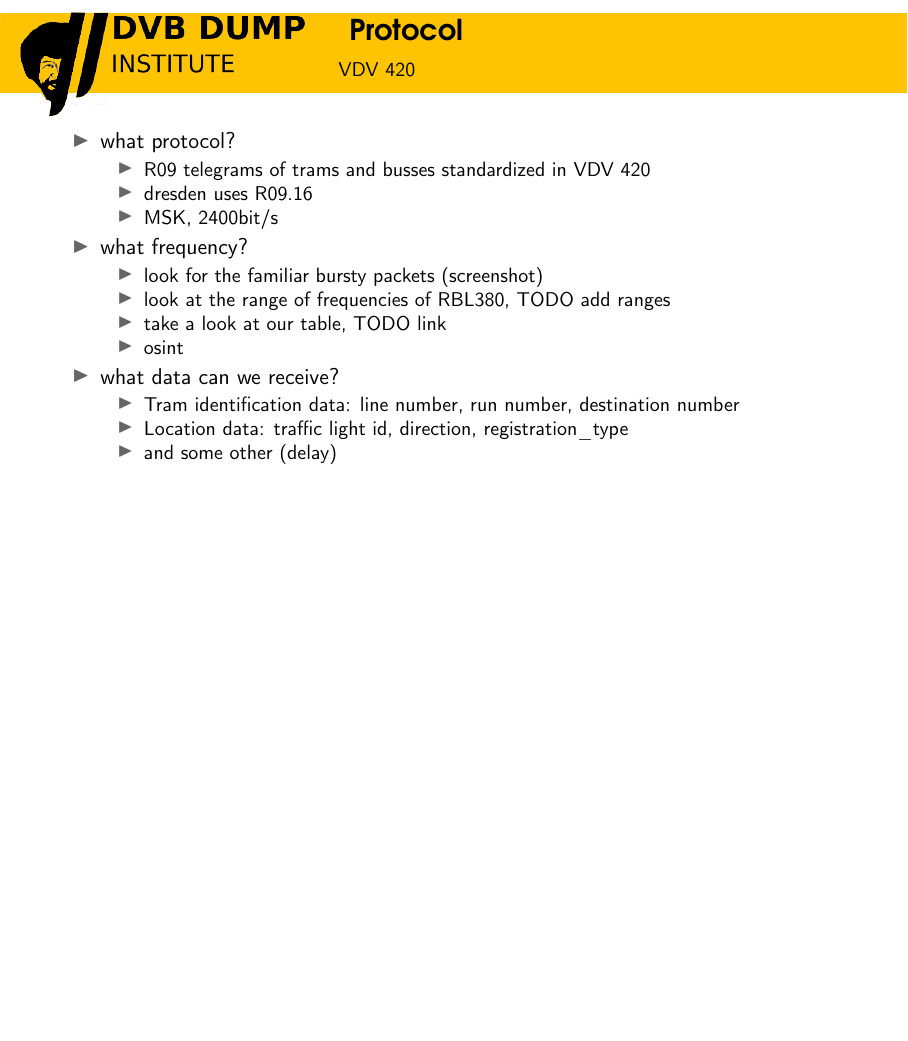
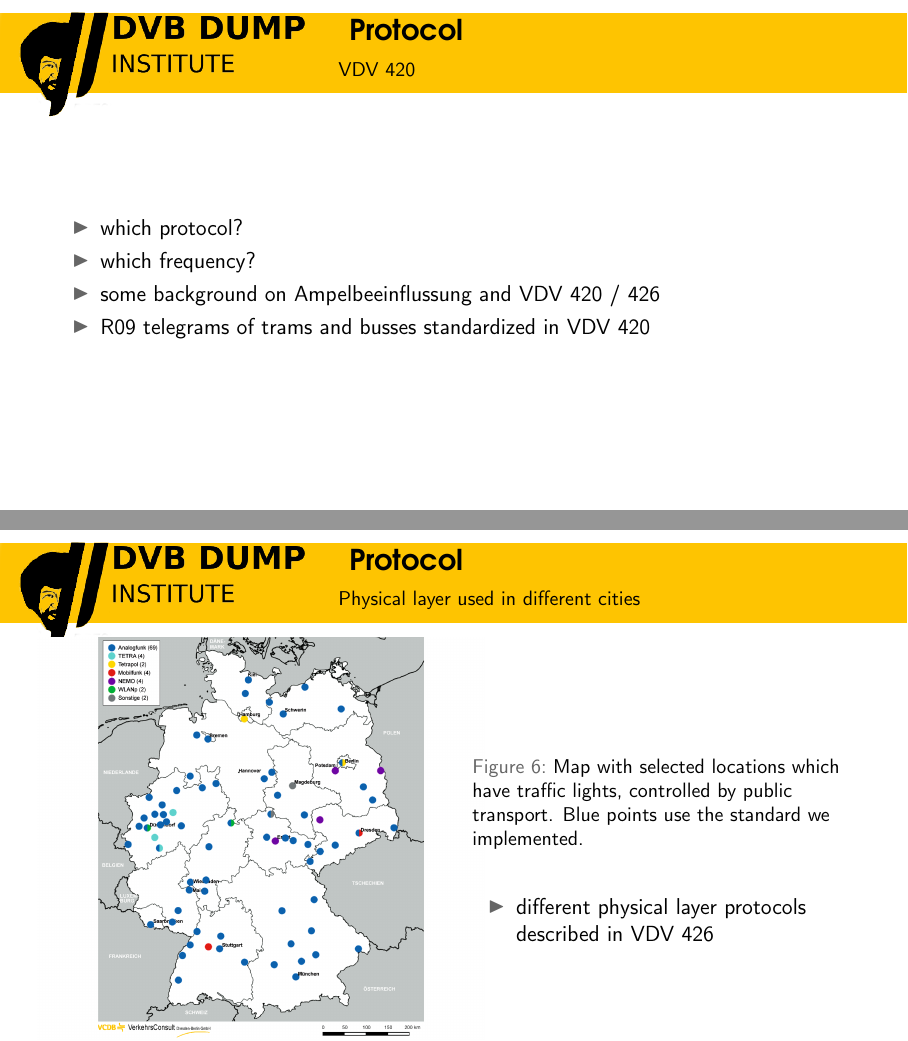
Before and after one commit to dump-dvb/talks, LaTeX slides (datenspuren22/main.tex): page 7 of 14 before the commit and pages 8 and 12 of 18 after it, the two joined at a grey line, the shorter picture padded with empty space. Compiled offline with pdfLaTeX.

Commit message:
more slides

```diff
--- a/datenspuren22/main.tex
+++ b/datenspuren22/main.tex
@@ -2,6 +2,8 @@
 \usepackage[utf8]{inputenc}
 \usepackage[T1]{fontenc}
 \usepackage{svg}
+\usepackage{todonotes}
+\usepackage{siunitx}
 
 \setbeamertemplate{caption}[numbered]
 
@@ -89,21 +105,20 @@
 \begin{frame}
 \frametitle{Protocol}
 \framesubtitle{VDV 420}
+	\begin{itemize}
+		\item which protocol?
+		\item which frequency?
+		\item some background on Ampelbeeinflussung and VDV 420 / 426
+		\item R09 telegrams of trams and busses standardized in \href{https://knowhow.vdv.de/documents/420/}{VDV 420}
+	\end{itemize}
+\end{frame}
 
+% =================================================
+
+\begin{frame}
+\frametitle{Protocol}
+\framesubtitle{VDV 420 data}
 \begin{itemize}
-		\item what protocol?
-		\begin{itemize}
-			\item R09 telegrams of trams and busses standardized in \href{https://knowhow.vdv.de/documents/420/}{VDV 420}
-			\item dresden uses R09.16
-			\item MSK, 2400bit/s
-		\end{itemize}
-		\item what frequency?
-		\begin{itemize}
-			\item look for the familiar bursty packets (screenshot)
-			\item look at the range of frequencies of RBL380, TODO add ranges
-			\item take a look at our table, TODO link
-			\item osint
-		\end{itemize}
 	\item what data can we receive?
 	\begin{itemize}
 		\item Tram identification data: line number, run number, destination number
@@ -117,4 +132,4 @@
 
 \begin{frame}
 \frametitle{Protocol}
-\framesubtitle{Protocolls used in different cities}
+\framesubtitle{VDV 420 physical layer}
@@ -121,3 +162,6 @@
+\begin{frame}
+\frametitle{Protocol}
+\framesubtitle{Physical layer used in different cities}
 \begin{figure}
 \centering
 % https://opus4.hbz-nrw.de/opus45-bast/frontdoor/deliver/index/docId/2595/file/V353+BF+Gesamtversion.pdf
@@ -127,6 +171,10 @@
 \includegraphics[height=0.8\textheight]{figs/vcdb-map-ampelbeeinflussung.png}
 \column{.5\linewidth}
 \caption{Map with selected locations which have traffic lights, controlled by public transport. Blue points use the standard we implemented.}
+\vspace{0.5cm}
+\begin{itemize}
+	\item different physical layer protocols described in VDV 426
+\end{itemize}
 \end{columns}
 \end{figure}
 \end{frame}
```
Also changed, not shown: datenspuren22/main.tex (40 more changed lines). Lines whose indentation alone changed are shown as unchanged.
